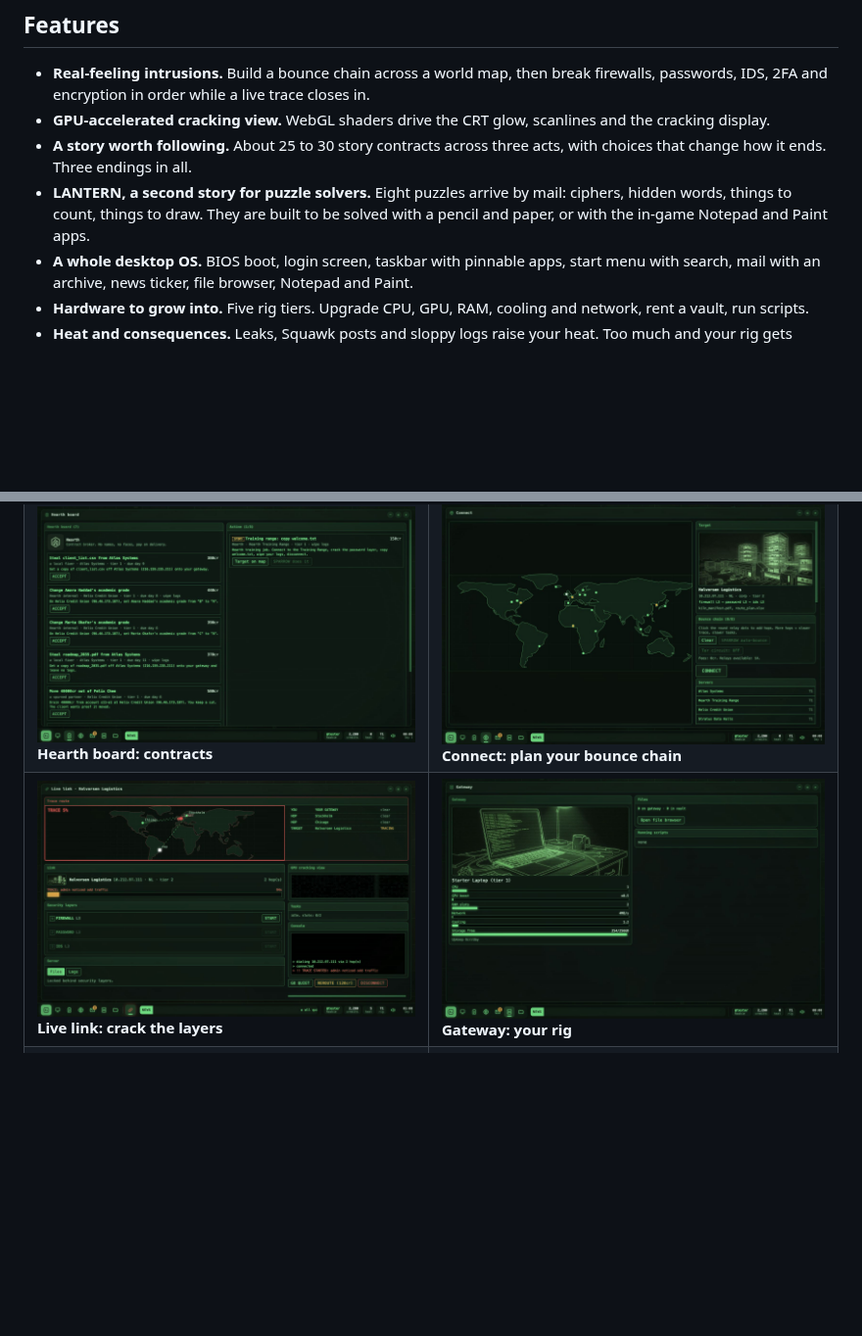
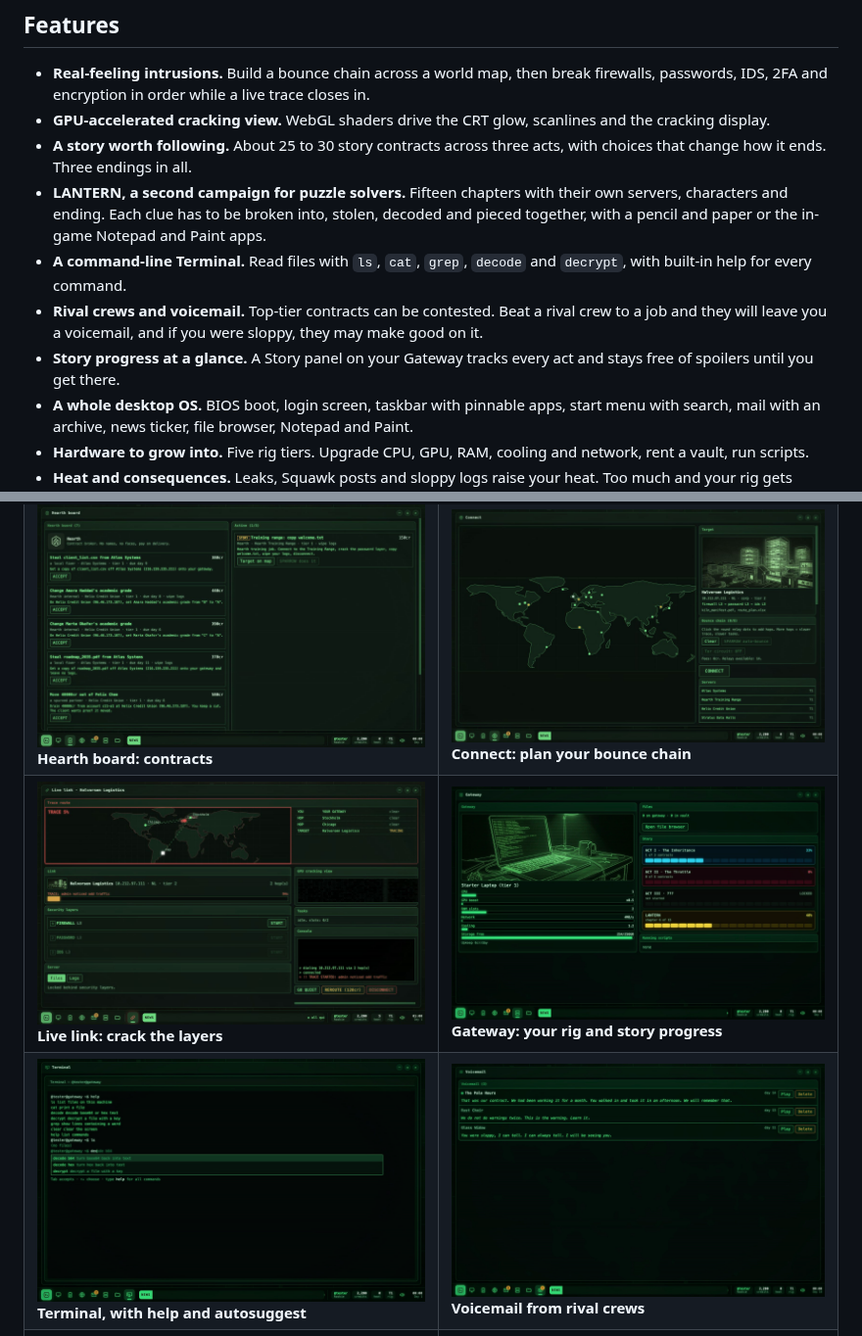
Before and after one commit to BoKu/phosphor-releases, a Markdown page: README.md, 2 parts joined by grey strips. Shown at 98% size. GitHub-like rendering; pictures changed too: screenshots/gateway.jpg, screenshots/terminal.jpg (added), screenshots/voicemail.jpg (added); blank space fills up the shorter version.

Commit message:
v0.9.0: LANTERN campaign, Terminal, rival voicemail, story cards

```diff
--- a/README.md
+++ b/README.md
@@ -20,7 +20,10 @@ The Meridian consortium rations the world's compute, and you are a freelance **r
 - **Real-feeling intrusions.** Build a bounce chain across a world map, then break firewalls, passwords, IDS, 2FA and encryption in order while a live trace closes in.
 - **GPU-accelerated cracking view.** WebGL shaders drive the CRT glow, scanlines and the cracking display.
 - **A story worth following.** About 25 to 30 story contracts across three acts, with choices that change how it ends. Three endings in all.
-- **LANTERN, a second story for puzzle solvers.** Eight puzzles arrive by mail: ciphers, hidden words, things to count, things to draw. They are built to be solved with a pencil and paper, or with the in-game Notepad and Paint apps.
+- **LANTERN, a second campaign for puzzle solvers.** Fifteen chapters with their own servers, characters and ending. Each clue has to be broken into, stolen, decoded and pieced together, with a pencil and paper or the in-game Notepad and Paint apps.
+- **A command-line Terminal.** Read files with `ls`, `cat`, `grep`, `decode` and `decrypt`, with built-in help for every command.
+- **Rival crews and voicemail.** Top-tier contracts can be contested. Beat a rival crew to a job and they will leave you a voicemail, and if you were sloppy, they may make good on it.
+- **Story progress at a glance.** A Story panel on your Gateway tracks every act and stays free of spoilers until you get there.
 - **A whole desktop OS.** BIOS boot, login screen, taskbar with pinnable apps, start menu with search, mail with an archive, news ticker, file browser, Notepad and Paint.
 - **Hardware to grow into.** Five rig tiers. Upgrade CPU, GPU, RAM, cooling and network, rent a vault, run scripts.
 - **Heat and consequences.** Leaks, Squawk posts and sloppy logs raise your heat. Too much and your rig gets seized.
@@ -55,7 +58,8 @@ Somewhere along the way, a stranger who signs as **LANTERN** starts sending you
 |---|---|
 | ![Boot](screenshots/boot.jpg) **BIOS boot** | ![Desktop](screenshots/hub.jpg) **Desktop** |
 | ![Contracts](screenshots/board.jpg) **Hearth board: contracts** | ![Connect](screenshots/map.jpg) **Connect: plan your bounce chain** |
-| ![Live link](screenshots/hack.jpg) **Live link: crack the layers** | ![Gateway](screenshots/gateway.jpg) **Gateway: your rig** |
+| ![Live link](screenshots/hack.jpg) **Live link: crack the layers** | ![Gateway](screenshots/gateway.jpg) **Gateway: your rig and story progress** |
+| ![Terminal](screenshots/terminal.jpg) **Terminal, with help and autosuggest** | ![Voicemail](screenshots/voicemail.jpg) **Voicemail from rival crews** |
 | ![Mail](screenshots/mail.jpg) **Mail, with inbox and archive** | ![Shop](screenshots/shop.jpg) **Shop: upgrade your rig** |
 | ![News](screenshots/news.jpg) **NewsGrid: the world reacts** | ![Act card](screenshots/act.jpg) **Act II: The Throttle** |
 
```
